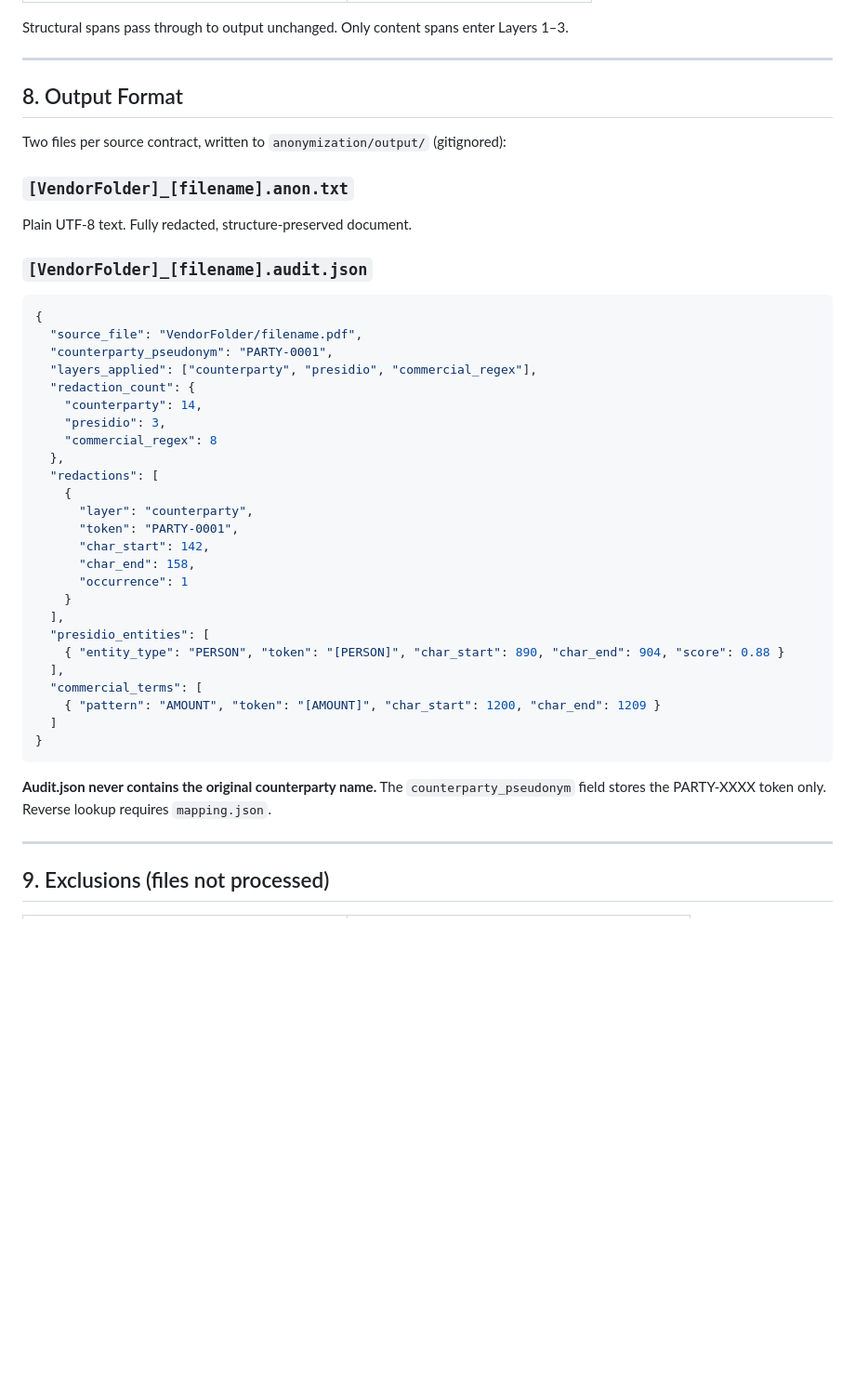
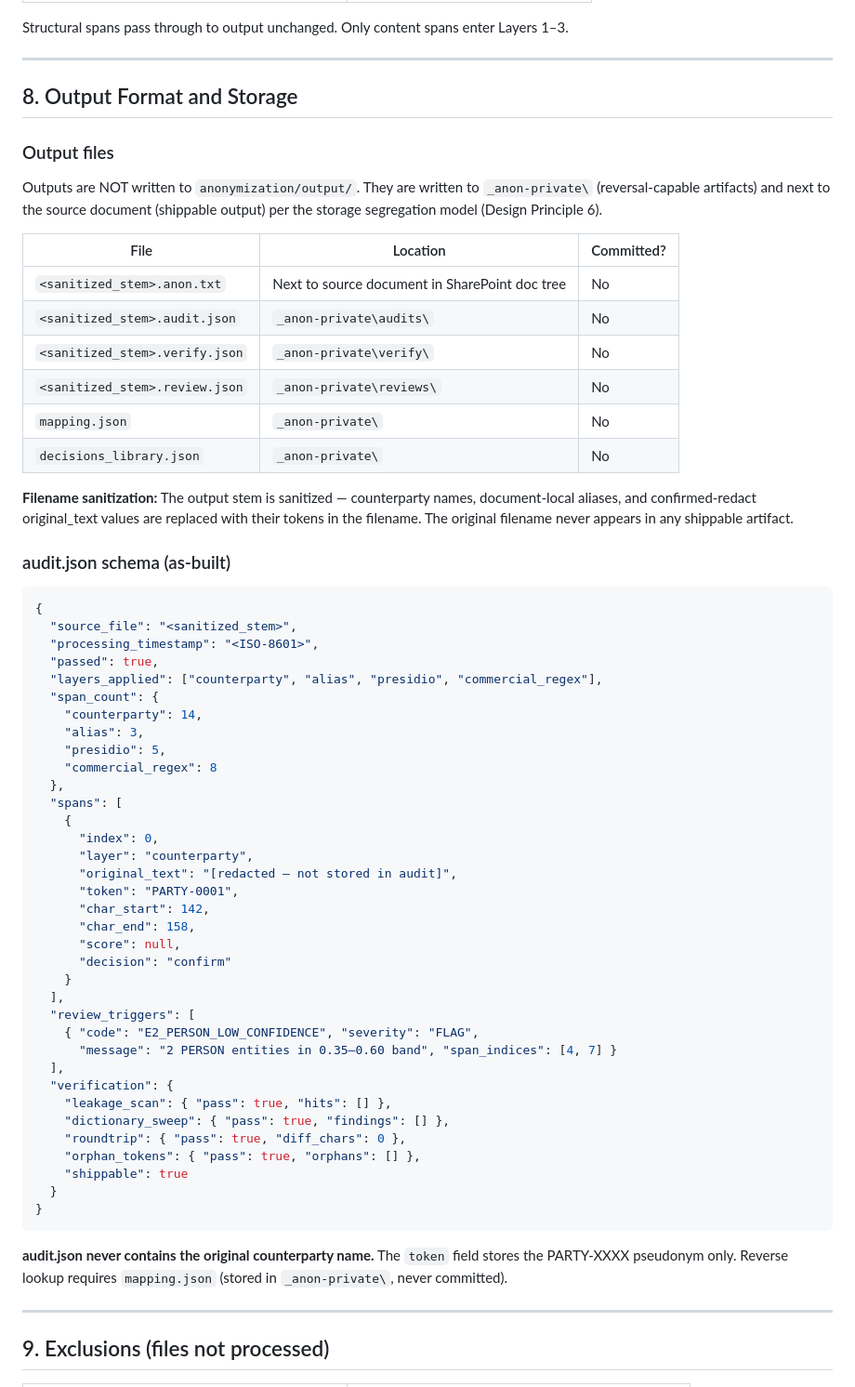
Before and after one commit to jrudyg/dcs-contract-mgmt-tools, a Markdown page: anonymization/PLAN.md, the part around one of its changes. Shown at 93% size. Drawn GitHub-style; blank space fills up the shorter version.

Commit message:
G2: PLAN.md reconcile — §5.2 threshold model, §8 as-built paths+schema, §11 layout
Co-Authored-By: Claude Opus 4.8 (1M context) <noreply@anthropic.com>

````diff
--- a/anonymization/PLAN.md
+++ b/anonymization/PLAN.md
@@ -162,46 +178,70 @@ Structural spans pass through to output unchanged. Only content spans enter Laye
 
 ---
 
-## 8. Output Format
+## 8. Output Format and Storage
 
-Two files per source contract, written to `anonymization/output/` (gitignored):
+### Output files
+Outputs are NOT written to `anonymization/output/`. They are written to
+`_anon-private\` (reversal-capable artifacts) and next to the source document
+(shippable output) per the storage segregation model (Design Principle 6).
 
-### `[VendorFolder]_[filename].anon.txt`
+| File | Location | Committed? |
+|------|----------|------------|
+| `<sanitized_stem>.anon.txt` | Next to source document in SharePoint doc tree | No |
+| `<sanitized_stem>.audit.json` | `_anon-private\audits\` | No |
+| `<sanitized_stem>.verify.json` | `_anon-private\verify\` | No |
+| `<sanitized_stem>.review.json` | `_anon-private\reviews\` | No |
+| `mapping.json` | `_anon-private\` | No |
+| `decisions_library.json` | `_anon-private\` | No |
 
-Plain UTF-8 text. Fully redacted, structure-preserved document.
+**Filename sanitization:** The output stem is sanitized — counterparty names,
+document-local aliases, and confirmed-redact original_text values are replaced
+with their tokens in the filename. The original filename never appears in any
+shippable artifact.
 
-### `[VendorFolder]_[filename].audit.json`
+### audit.json schema (as-built)
 
 ```json
 {
-  "source_file": "VendorFolder/filename.pdf",
-  "counterparty_pseudonym": "PARTY-0001",
-  "layers_applied": ["counterparty", "presidio", "commercial_regex"],
-  "redaction_count": {
+  "source_file": "<sanitized_stem>",
+  "processing_timestamp": "<ISO-8601>",
+  "passed": true,
+  "layers_applied": ["counterparty", "alias", "presidio", "commercial_regex"],
+  "span_count": {
     "counterparty": 14,
-    "presidio": 3,
+    "alias": 3,
+    "presidio": 5,
     "commercial_regex": 8
   },
-  "redactions": [
+  "spans": [
     {
+      "index": 0,
       "layer": "counterparty",
+      "original_text": "[redacted — not stored in audit]",
       "token": "PARTY-0001",
       "char_start": 142,
       "char_end": 158,
-      "occurrence": 1
+      "score": null,
+      "decision": "confirm"
     }
   ],
-  "presidio_entities": [
-    { "entity_type": "PERSON", "token": "[PERSON]", "char_start": 890, "char_end": 904, "score": 0.88 }
+  "review_triggers": [
+    { "code": "E2_PERSON_LOW_CONFIDENCE", "severity": "FLAG",
+      "message": "2 PERSON entities in 0.35–0.60 band", "span_indices": [4, 7] }
   ],
-  "commercial_terms": [
-    { "pattern": "AMOUNT", "token": "[AMOUNT]", "char_start": 1200, "char_end": 1209 }
-  ]
+  "verification": {
+    "leakage_scan": { "pass": true, "hits": [] },
+    "dictionary_sweep": { "pass": true, "findings": [] },
+    "roundtrip": { "pass": true, "diff_chars": 0 },
+    "orphan_tokens": { "pass": true, "orphans": [] },
+    "shippable": true
+  }
 }
 ```
 
-**Audit.json never contains the original counterparty name.** The `counterparty_pseudonym`
-field stores the PARTY-XXXX token only. Reverse lookup requires `mapping.json`.
+**audit.json never contains the original counterparty name.** The `token` field
+stores the PARTY-XXXX pseudonym only. Reverse lookup requires `mapping.json`
+(stored in `_anon-private\`, never committed).
 
 ---
 
````
Also changed, not shown: other parts of anonymization/PLAN.md (+47 -17 lines).
